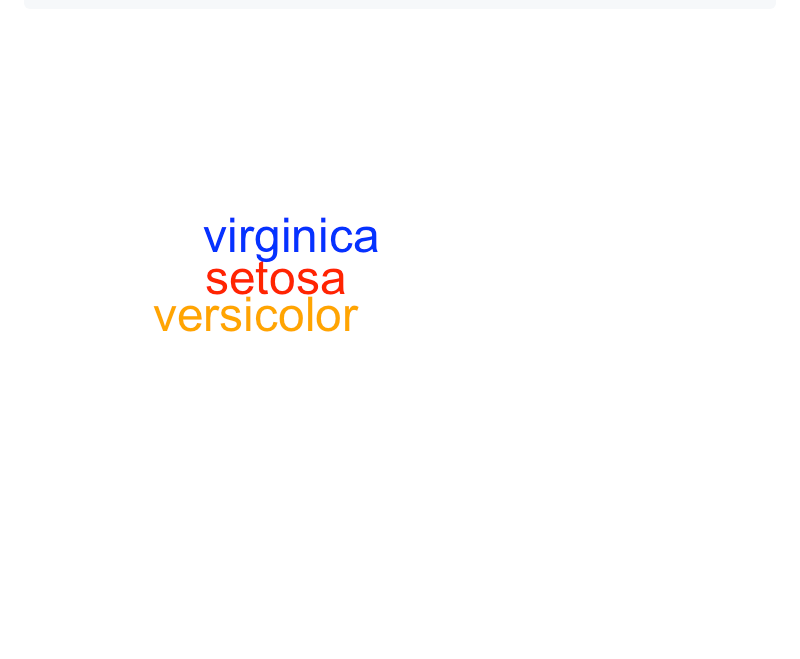
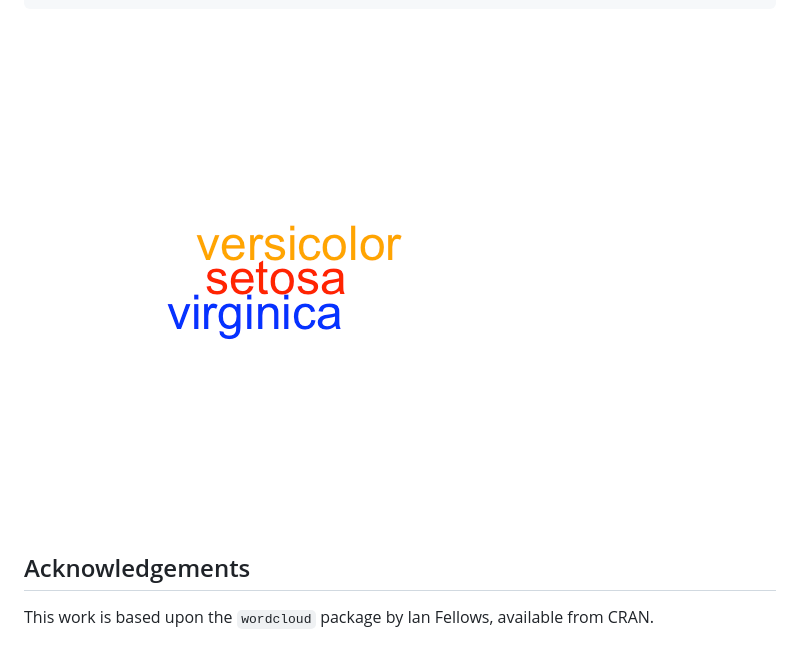
Before and after one commit to datarobot/modelwordcloud, a Markdown page: README.md, the part around the change. Drawn GitHub-style; pictures changed too: figure/unnamed-chunk-2-1.png; blank space fills up the shorter version.

Commit message:
Acknowledge CRAN package

````diff
--- a/README.md
+++ b/README.md
@@ -47,3 +47,7 @@ wordcloud(words = words, freq = freqs, coefficients = coefficients, colors = col
 ```
 
 ![plot of chunk unnamed-chunk-2](figure/unnamed-chunk-2-1.png)
+
+## Acknowledgements
+
+This work is based upon the `wordcloud` package by Ian Fellows, available from CRAN.
````
Also changed, not shown: 2 other files.
